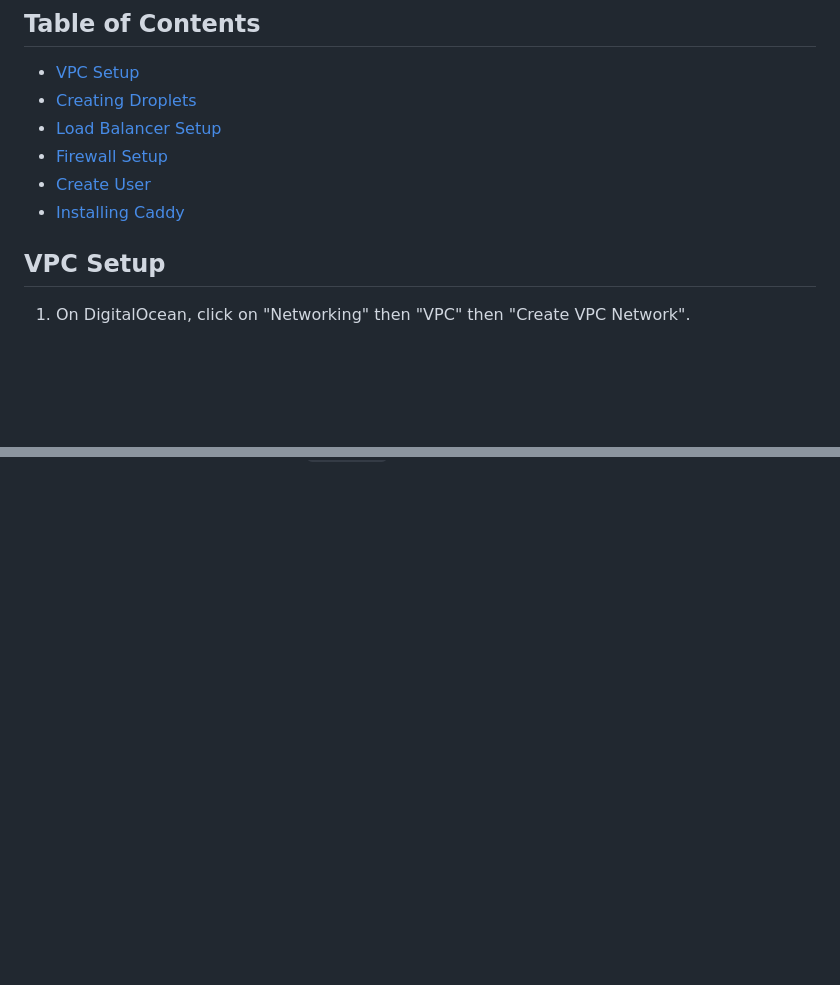
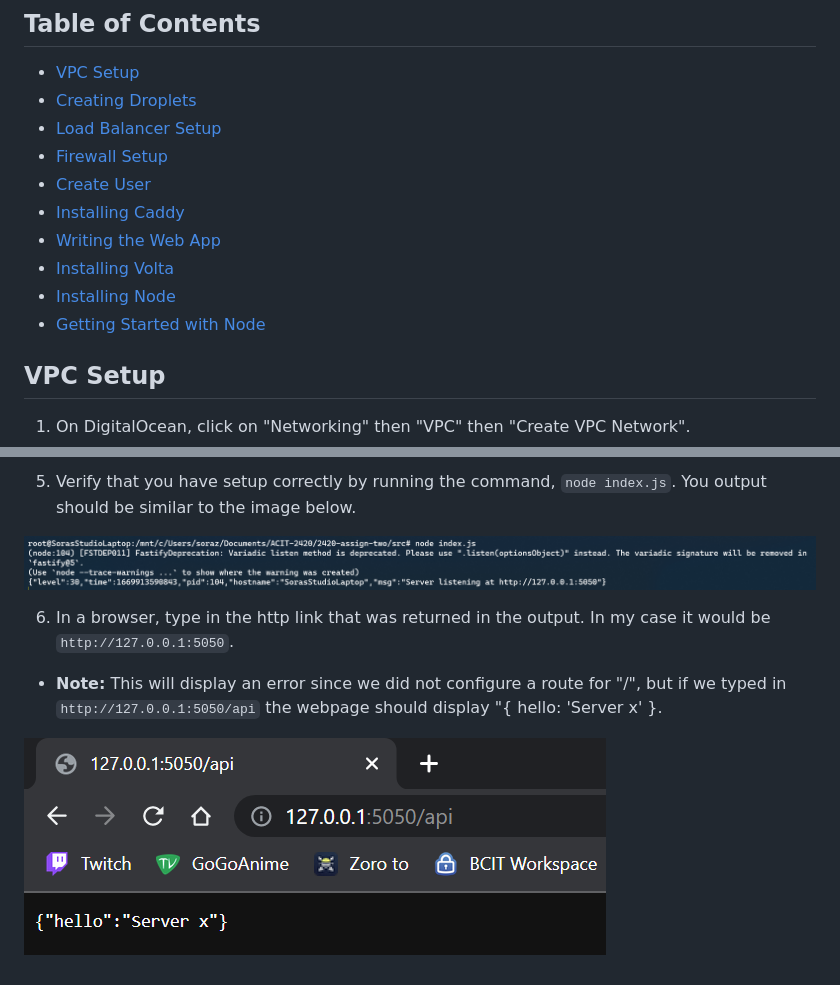
Before and after one commit to Soranosuke2001/2420_assign2, a Markdown page: README.md, 2 parts joined by grey strips. Rendered like a GitHub page; pictures changed too: images/ss21.png (added), images/ss22.png (added); blank space fills up the shorter version.

```diff
--- a/README.md
+++ b/README.md
@@ -8,6 +8,10 @@
 - [Firewall Setup](#firewall-setup)
 - [Create User](#create-user)
 - [Installing Caddy](#installing-caddy)
+- [Writing the Web App](#writing-the-web-app)
+- [Installing Volta](#installing-volta)
+- [Installing Node](#installing-node)
+- [Getting Started with Node](#getting-started-with-node)
 
 ## VPC Setup
 
@@ -194,0 +284,9 @@ You have successfully created a new user and installed the latest updates.
+5. Verify that you have setup correctly by running the command, `node index.js`. You output should be similar to the image below.
+
+![node index.js](images/ss21.png)
+
+6. In a browser, type in the http link that was returned in the output. In my case it would be `http://127.0.0.1:5050`.
+
+- **Note:** This will display an error since we did not configure a route for "/", but if we typed in `http://127.0.0.1:5050/api` the webpage should display "{ hello: 'Server x' }.
+
+![/api](images/ss22.png)
```
Also changed, not shown: other parts of README.md (+85 -0 lines), images/ss17.png (added), images/ss18.png (added), images/ss19.png (added), images/ss20.png (added), 6 other files.
